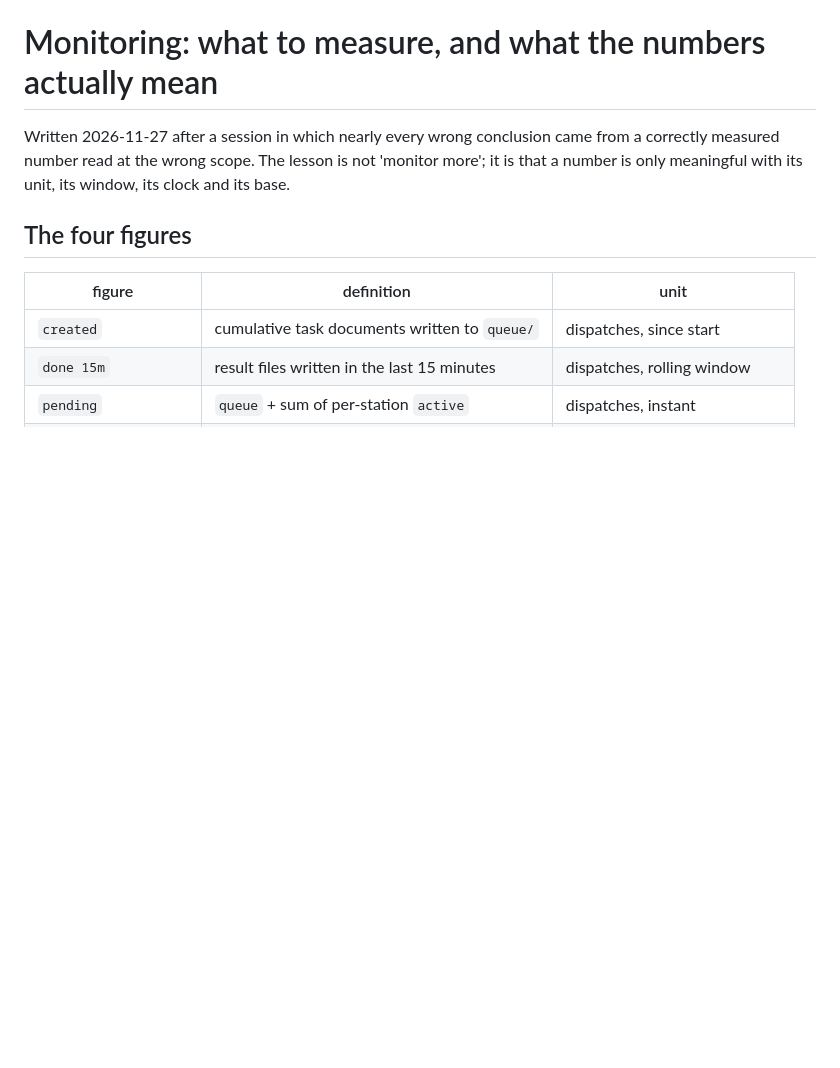
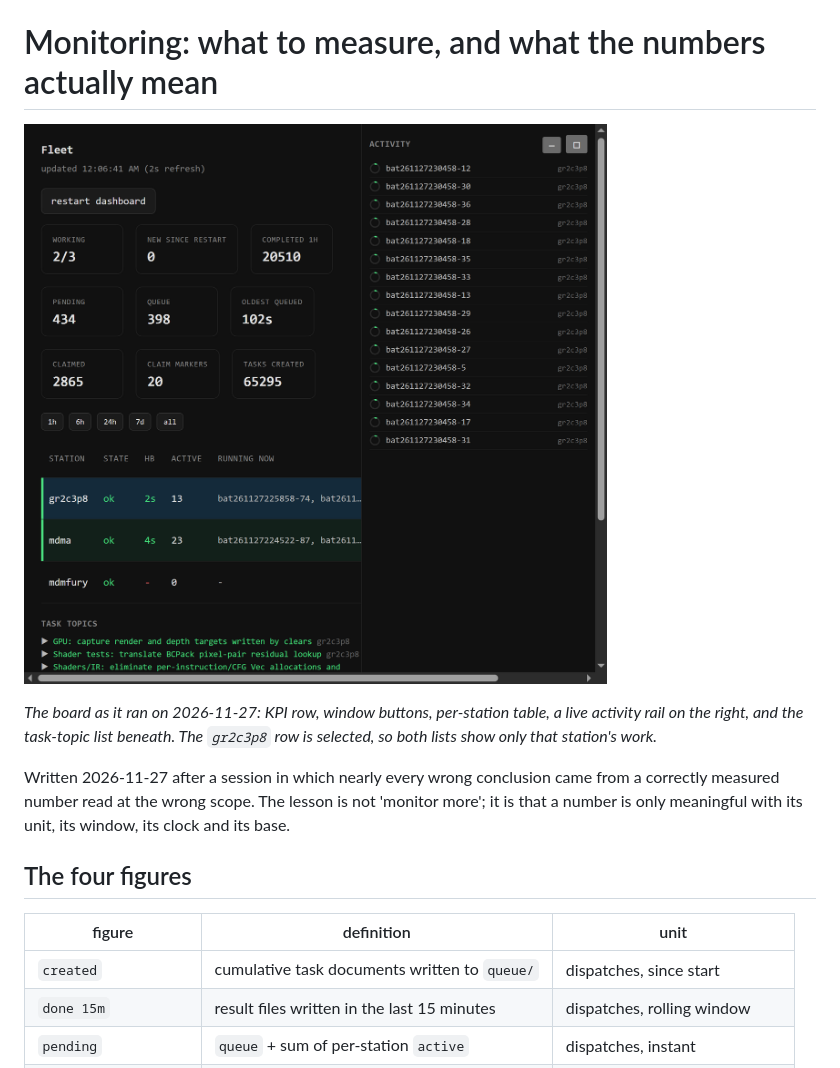
Before and after one commit to Mdemets/fleet-template, a Markdown page: docs/monitoring.md, the part around the change. GitHub-like rendering; pictures changed too: docs/images/monitor.png (added); blank space fills up the shorter version.

Commit message:
docs: add the monitor screenshot, with a station selected

```diff
--- a/docs/monitoring.md
+++ b/docs/monitoring.md
@@ -1,4 +1,10 @@
 # Monitoring: what to measure, and what the numbers actually mean
+
+![The fleet monitor, one station selected](images/monitor.png)
+
+*The board as it ran on 2026-11-27: KPI row, window buttons, per-station table, a live activity rail on the
+right, and the task-topic list beneath. The `gr2c3p8` row is selected, so both lists show only that
+station's work.*
 
 Written 2026-11-27 after a session in which nearly every wrong conclusion came from a correctly
 measured number read at the wrong scope. The lesson is not 'monitor more'; it is that a number is
```
Also changed, not shown: CHANGELOG.md (+5 -0 lines).
